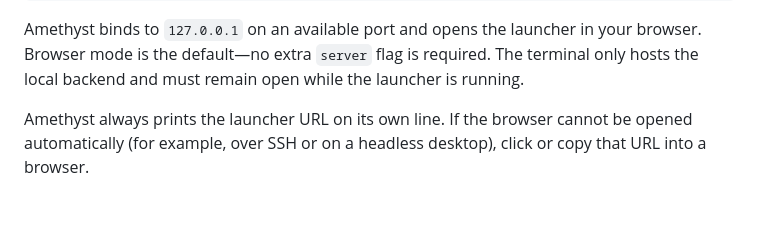
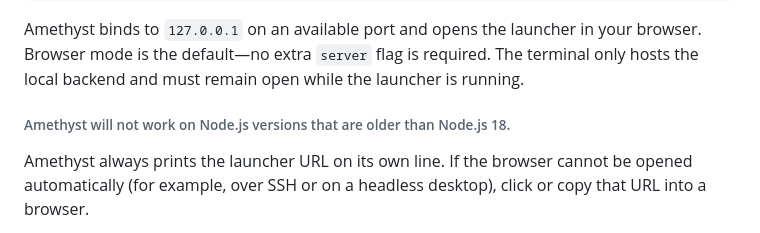
Before and after one commit to MinLOL12/Amethyst, a Markdown page: README.md, the part around the change. GitHub-like rendering; blank space fills up the shorter version.

Commit message:
add a warning about node.js versions

```diff
--- a/README.md
+++ b/README.md
@@ -33,6 +33,7 @@ Amethyst binds to `127.0.0.1` on an available port and opens the launcher in
 your browser. Browser mode is the default—no extra `server` flag is required.
 The terminal only hosts the local backend and must remain open while the
 launcher is running.
+###### Amethyst will not work on Node.js versions that are older than Node.js 18.
 
 Amethyst always prints the launcher URL on its own line. If the browser cannot
 be opened automatically (for example, over SSH or on a headless desktop), click
```
